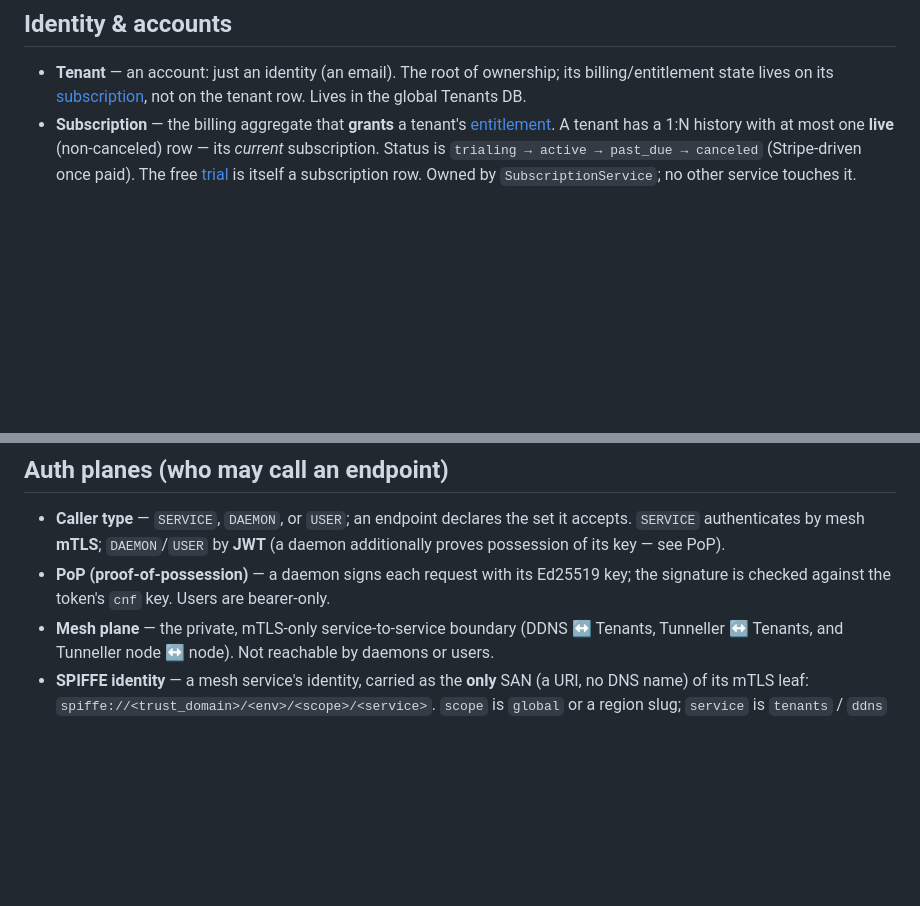
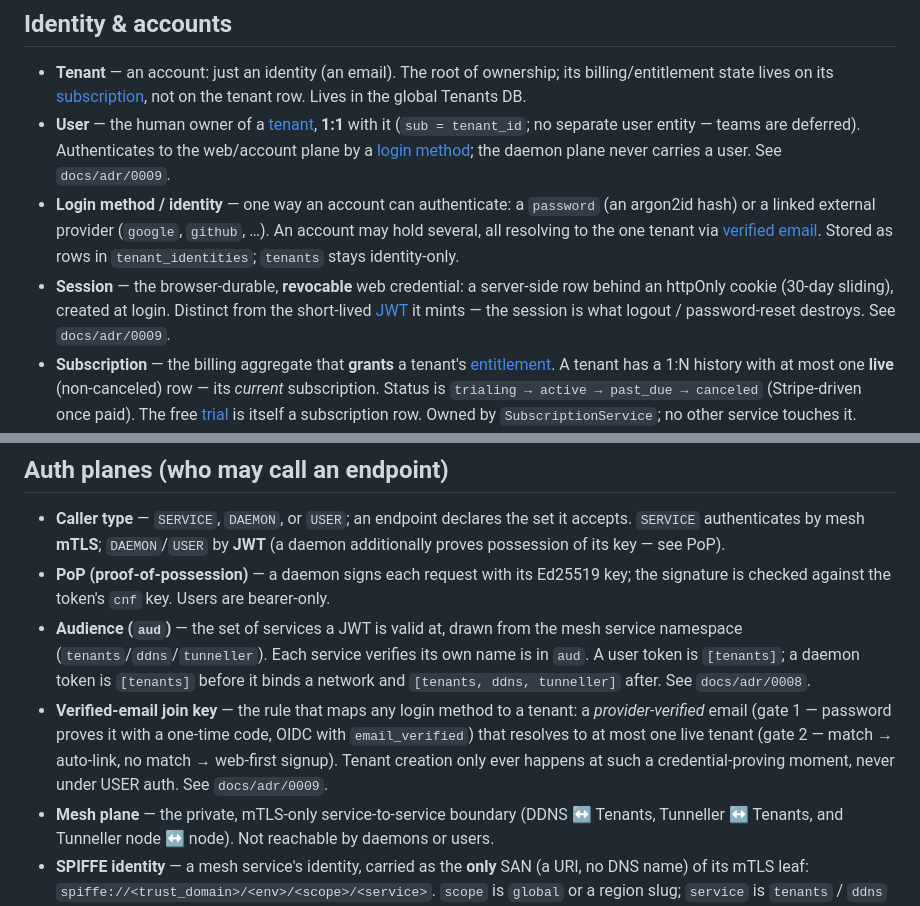
Before and after one commit to wardnet/wardnet-cloud, a Markdown page: source/CONTEXT.md, 2 parts joined by grey strips. Rendered like a GitHub page; blank space fills up the shorter version.

Commit message:
docs: ADR-0008 aud grant-scoping + ADR-0009 human web auth + CONTEXT glossary

```diff
--- a/source/CONTEXT.md
+++ b/source/CONTEXT.md
@@ -8,6 +8,18 @@ details. (See `docs/adr/` for the decisions behind these.)
 - **Tenant** — an account: just an identity (an email). The root of ownership; its
   billing/entitlement state lives on its [subscription](#subscription), not on the
   tenant row. Lives in the global Tenants DB.
+- **User** — the human owner of a [tenant](#tenant), **1:1** with it (`sub = tenant_id`;
+  no separate user entity — teams are deferred). Authenticates to the web/account plane
+  by a [login method](#login-method); the daemon plane never carries a user. See
+  `docs/adr/0009`.
+- **Login method / identity** — one way an account can authenticate: a `password` (an
+  argon2id hash) or a linked external provider (`google`, `github`, …). An account may
+  hold several, all resolving to the one tenant via [verified email](#verified-email-join-key).
+  Stored as rows in `tenant_identities`; `tenants` stays identity-only.
+- **Session** — the browser-durable, **revocable** web credential: a server-side row
+  behind an httpOnly cookie (30-day sliding), created at login. Distinct from the
+  short-lived [JWT](#caller-type) it mints — the session is what logout / password-reset
+  destroys. See `docs/adr/0009`.
 - **Subscription** — the billing aggregate that **grants** a tenant's
   [entitlement](#entitlement). A tenant has a 1:N history with at most one **live**
   (non-canceled) row — its *current* subscription. Status is `trialing → active →
@@ -94,6 +106,15 @@ details. (See `docs/adr/` for the decisions behind these.)
   (a daemon additionally proves possession of its key — see PoP).
 - **PoP (proof-of-possession)** — a daemon signs each request with its Ed25519 key;
   the signature is checked against the token's `cnf` key. Users are bearer-only.
+- **Audience (`aud`)** — the set of services a JWT is valid at, drawn from the mesh
+  service namespace (`tenants`/`ddns`/`tunneller`). Each service verifies its own name
+  is in `aud`. A user token is `[tenants]`; a daemon token is `[tenants]` before it binds
+  a network and `[tenants, ddns, tunneller]` after. See `docs/adr/0008`.
+- **Verified-email join key** — the rule that maps any login method to a tenant: a
+  *provider-verified* email (gate 1 — password proves it with a one-time code, OIDC with
+  `email_verified`) that resolves to at most one live tenant (gate 2 — match → auto-link,
+  no match → web-first signup). Tenant creation only ever happens at such a
+  credential-proving moment, never under USER auth. See `docs/adr/0009`.
 - **Mesh plane** — the private, mTLS-only service-to-service boundary
   (DDNS ↔ Tenants, Tunneller ↔ Tenants, and Tunneller node ↔ node). Not reachable
   by daemons or users.
```
Also changed, not shown: 2 other files.
